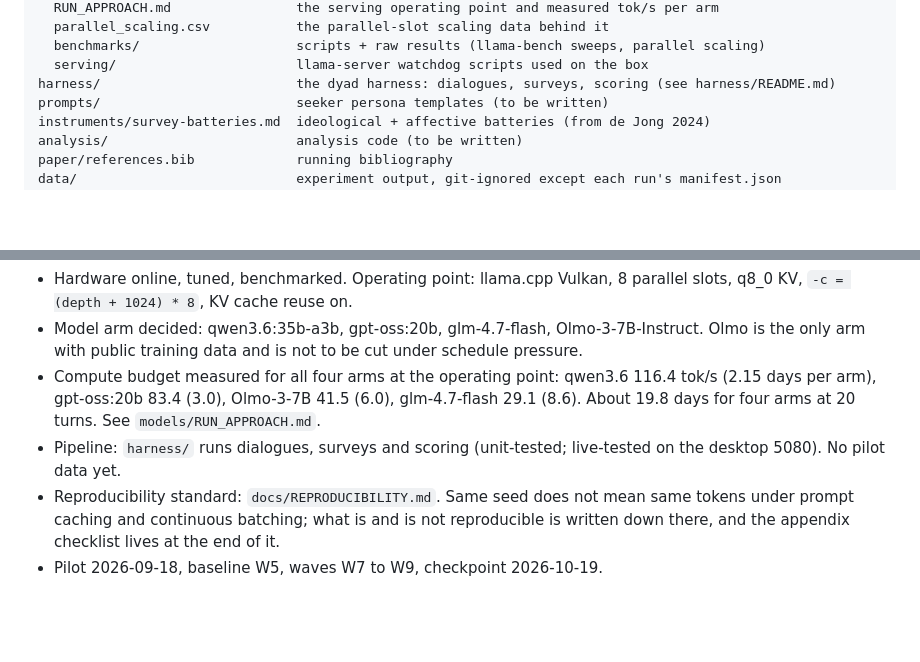
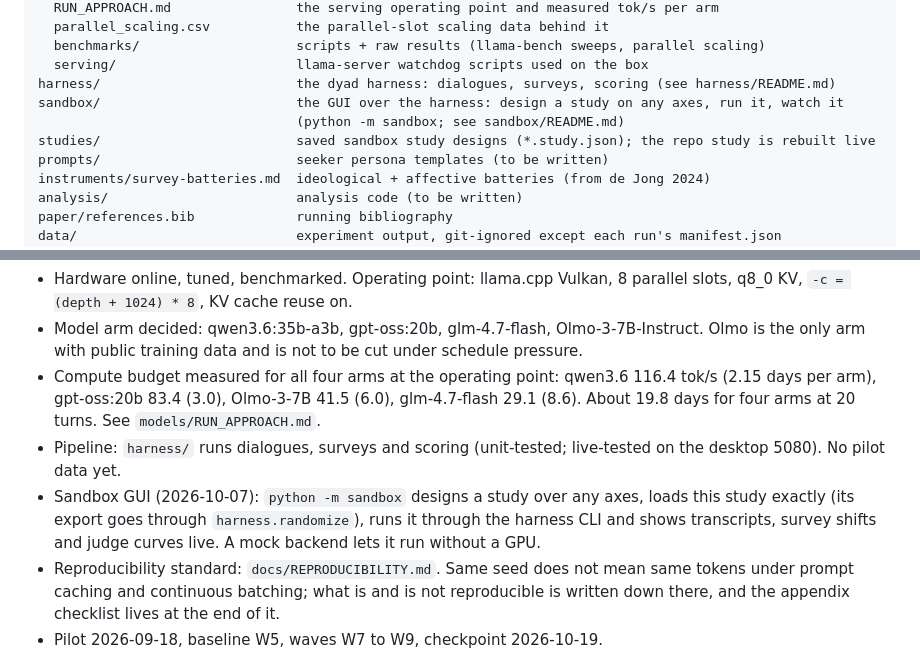
Before and after one commit to alexbnewhouse/llm-polarization, a Markdown page: README.md, 2 parts joined by grey strips. Rendered like a GitHub page; blank space fills up the shorter version.

```diff
--- a/README.md
+++ b/README.md
@@ -33,6 +33,9 @@ models/
   benchmarks/                    scripts + raw results (llama-bench sweeps, parallel scaling)
   serving/                       llama-server watchdog scripts used on the box
 harness/                         the dyad harness: dialogues, surveys, scoring (see harness/README.md)
+sandbox/                         the GUI over the harness: design a study on any axes, run it, watch it
+                                 (python -m sandbox; see sandbox/README.md)
+studies/                         saved sandbox study designs (*.study.json); the repo study is rebuilt live
 prompts/                         seeker persona templates (to be written)
 instruments/survey-batteries.md  ideological + affective batteries (from de Jong 2024)
 analysis/                        analysis code (to be written)
@@ -54,6 +57,9 @@ LICENSE, CITATION.cff            MIT; cite the repository as in CITATION.cff
   (6.0), glm-4.7-flash 29.1 (8.6). About 19.8 days for four arms at 20 turns.
   See `models/RUN_APPROACH.md`.
 - Pipeline: `harness/` runs dialogues, surveys and scoring (unit-tested; live-tested on the desktop 5080). No pilot data yet.
+- Sandbox GUI (2026-10-07): `python -m sandbox` designs a study over any axes, loads this study
+  exactly (its export goes through `harness.randomize`), runs it through the harness CLI and shows
+  transcripts, survey shifts and judge curves live. A mock backend lets it run without a GPU.
 - Reproducibility standard: `docs/REPRODUCIBILITY.md`. Same seed does not mean same tokens under
   prompt caching and continuous batching; what is and is not reproducible is written down there,
   and the appendix checklist lives at the end of it.
```
Also changed, not shown: sandbox/README.md (+4 -2 lines).
